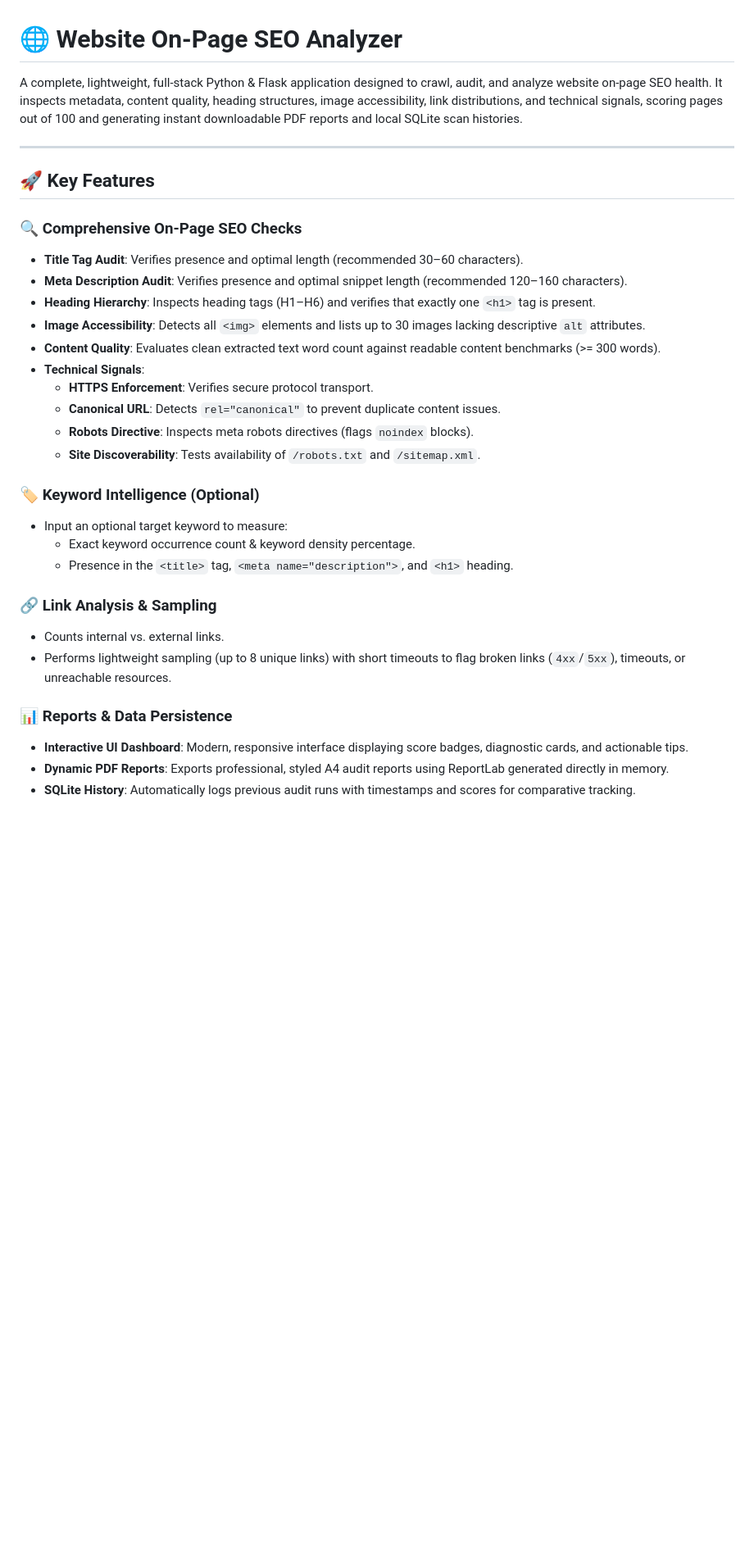
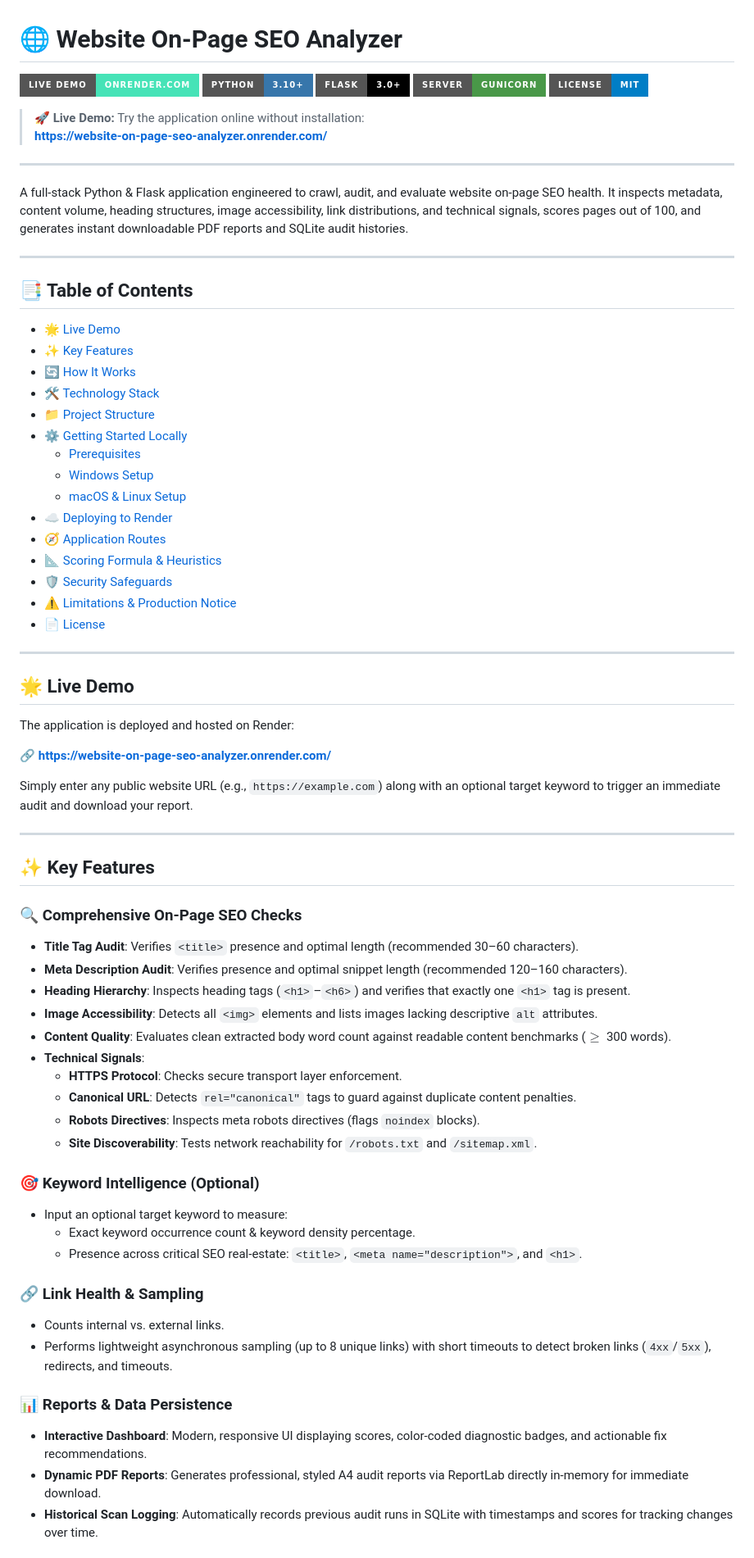
Before and after one commit to Bhavish4/Website-On-Page-SEO-Analyzer, a Markdown page: README.md, the part around one of its changes. Shown at 82% size. Rendered like a GitHub page; badges without logos; blank space fills up the shorter version.

```diff
--- a/README.md
+++ b/README.md
@@ -1,34 +1,75 @@
 # 🌐 Website On-Page SEO Analyzer
 
-A complete, lightweight, full-stack Python & Flask application designed to crawl, audit, and analyze website on-page SEO health. It inspects metadata, content quality, heading structures, image accessibility, link distributions, and technical signals, scoring pages out of 100 and generating instant downloadable PDF reports and local SQLite scan histories.
+[![Live Demo](https://img.shields.io/badge/Live_Demo-onrender.com-46E3B7?style=for-the-badge&logo=render&logoColor=white)](https://website-on-page-seo-analyzer.onrender.com/)
+[![Python](https://img.shields.io/badge/Python-3.10+-3776AB?style=for-the-badge&logo=python&logoColor=white)](https://www.python.org/)
+[![Flask](https://img.shields.io/badge/Flask-3.0+-000000?style=for-the-badge&logo=flask&logoColor=white)](https://flask.palletsprojects.com/)
+[![WSGI](https://img.shields.io/badge/Server-Gunicorn-499848?style=for-the-badge&logo=gunicorn&logoColor=white)](https://gunicorn.org/)
+[![License](https://img.shields.io/badge/License-MIT-blue?style=for-the-badge)](LICENSE)
+
+> 🚀 **Live Demo:** Try the application online without installation:
+> **[https://website-on-page-seo-analyzer.onrender.com/](https://website-on-page-seo-analyzer.onrender.com/)**
 
 ---
 
-## 🚀 Key Features
+A full-stack Python & Flask application engineered to crawl, audit, and evaluate website on-page SEO health. It inspects metadata, content volume, heading structures, image accessibility, link distributions, and technical signals, scores pages out of 100, and generates instant downloadable PDF reports and SQLite audit histories.
+
+---
+
+## 📑 Table of Contents
+
+- [🌟 Live Demo](#-live-demo)
+- [✨ Key Features](#-key-features)
+- [🔄 How It Works](#-how-it-works)
+- [🛠️ Technology Stack](#️-technology-stack)
+- [📁 Project Structure](#-project-structure)
+- [⚙️ Getting Started Locally](#️-getting-started-locally)
+  - [Prerequisites](#prerequisites)
+  - [Windows Setup](#windows)
+  - [macOS & Linux Setup](#macos--linux)
+- [☁️ Deploying to Render](#️-deploying-to-render)
+- [🧭 Application Routes](#-application-routes)
+- [📐 Scoring Formula & Heuristics](#-scoring-formula--heuristics)
+- [🛡️ Security Safeguards](#️-security-safeguards)
+- [⚠️ Limitations & Production Notice](#️-limitations--production-notice)
+- [📄 License](#-license)
+
+---
+
+## 🌟 Live Demo
+
+The application is deployed and hosted on Render:
+
+🔗 **[https://website-on-page-seo-analyzer.onrender.com/](https://website-on-page-seo-analyzer.onrender.com/)**
+
+Simply enter any public website URL (e.g., `https://example.com`) along with an optional target keyword to trigger an immediate audit and download your report.
+
+---
+
+## ✨ Key Features
 
 ### 🔍 Comprehensive On-Page SEO Checks
-- **Title Tag Audit**: Verifies presence and optimal length (recommended 30–60 characters).
+- **Title Tag Audit**: Verifies `<title>` presence and optimal length (recommended 30–60 characters).
 - **Meta Description Audit**: Verifies presence and optimal snippet length (recommended 120–160 characters).
-- **Heading Hierarchy**: Inspects heading tags (H1–H6) and verifies that exactly one `<h1>` tag is present.
-- **Image Accessibility**: Detects all `<img>` elements and lists up to 30 images lacking descriptive `alt` attributes.
-- **Content Quality**: Evaluates clean extracted text word count against readable content benchmarks (>= 300 words).
+- **Heading Hierarchy**: Inspects heading tags (`<h1>`–`<h6>`) and verifies that exactly one `<h1>` tag is present.
+- **Image Accessibility**: Detects all `<img>` elements and lists images lacking descriptive `alt` attributes.
+- **Content Quality**: Evaluates clean extracted body word count against readable content benchmarks ($\ge$ 300 words).
 - **Technical Signals**:
-  - **HTTPS Enforcement**: Verifies secure protocol transport.
-  - **Canonical URL**: Detects `rel="canonical"` to prevent duplicate content issues.
-  - **Robots Directive**: Inspects meta robots directives (flags `noindex` blocks).
-  - **Site Discoverability**: Tests availability of `/robots.txt` and `/sitemap.xml`.
+  - **HTTPS Protocol**: Checks secure transport layer enforcement.
+  - **Canonical URL**: Detects `rel="canonical"` tags to guard against duplicate content penalties.
+  - **Robots Directives**: Inspects meta robots directives (flags `noindex` blocks).
+  - **Site Discoverability**: Tests network reachability for `/robots.txt` and `/sitemap.xml`.
 
-### 🏷️ Keyword Intelligence (Optional)
+### 🎯 Keyword Intelligence (Optional)
 - Input an optional target keyword to measure:
   - Exact keyword occurrence count & keyword density percentage.
-  - Presence in the `<title>` tag, `<meta name="description">`, and `<h1>` heading.
+  - Presence across critical SEO real-estate: `<title>`, `<meta name="description">`, and `<h1>`.
 
-### 🔗 Link Analysis & Sampling
+### 🔗 Link Health & Sampling
 - Counts internal vs. external links.
-- Performs lightweight sampling (up to 8 unique links) with short timeouts to flag broken links (`4xx`/`5xx`), timeouts, or unreachable resources.
+- Performs lightweight asynchronous sampling (up to 8 unique links) with short timeouts to detect broken links (`4xx`/`5xx`), redirects, and timeouts.
 
 ### 📊 Reports & Data Persistence
-- **Interactive UI Dashboard**: Modern, responsive interface displaying score badges, diagnostic cards, and actionable tips.
-- **Dynamic PDF Reports**: Exports professional, styled A4 audit reports using ReportLab generated directly in memory.
-- **SQLite History**: Automatically logs previous audit runs with timestamps and scores for comparative tracking.
+- **Interactive Dashboard**: Modern, responsive UI displaying scores, color-coded diagnostic badges, and actionable fix recommendations.
+- **Dynamic PDF Reports**: Generates professional, styled A4 audit reports via ReportLab directly in-memory for immediate download.
+- **Historical Scan Logging**: Automatically records previous audit runs in SQLite with timestamps and scores for tracking changes over time.
 
```
Also changed, not shown: other parts of README.md (+139 -80 lines).
